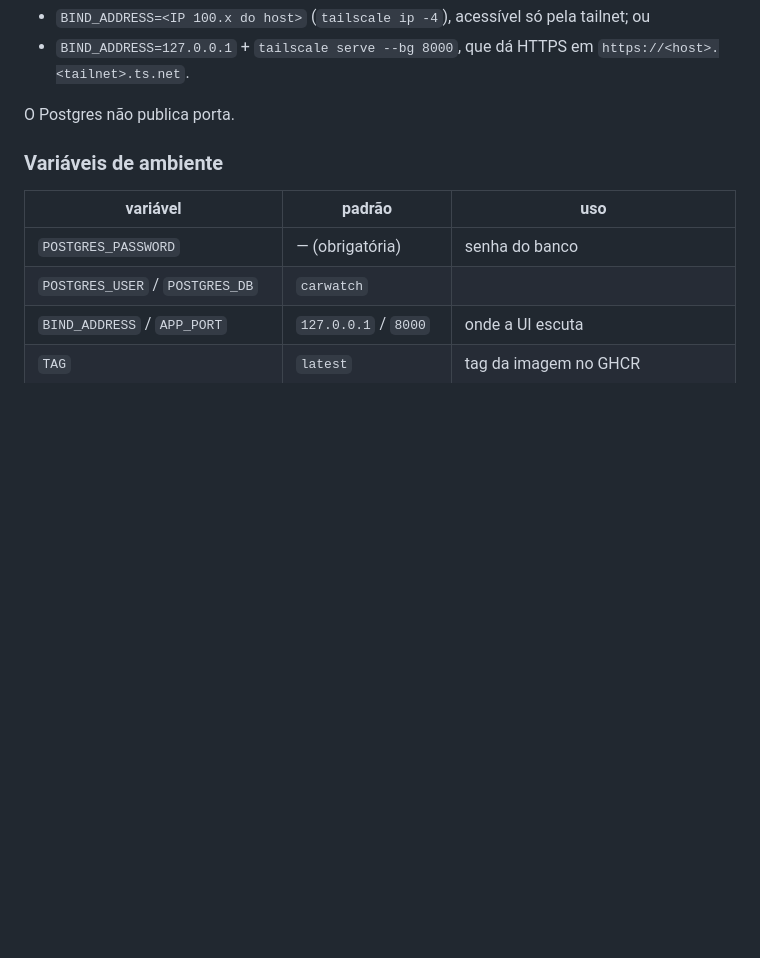
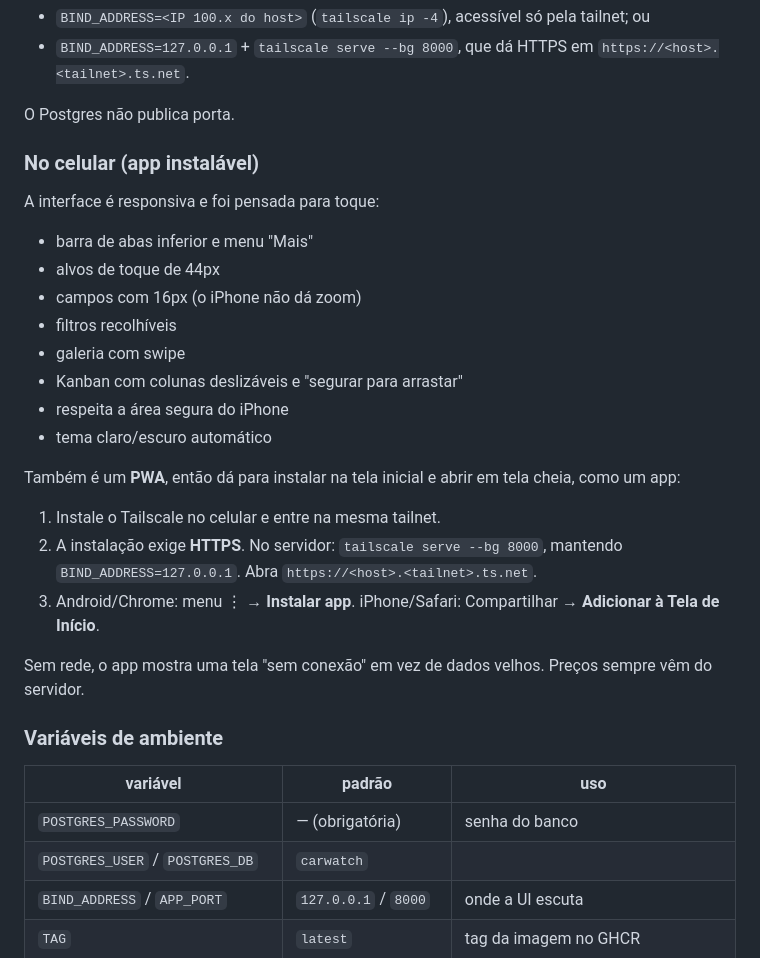
Before and after one commit to Tudolin/findcar, a Markdown page: README.md, the part around the change. GitHub-like rendering; blank space fills up the shorter version.

Commit message:
feat(pwa): manifest, ícones, service worker e tela offline; README explica instalação no celular
Co-Authored-By: Claude Opus 5.5 <noreply@anthropic.com>
Claude-Session: https://claude.ai/code/session_01WwUGFyBA36jpr5uSBcQEpp

```diff
--- a/README.md
+++ b/README.md
@@ -55,6 +55,28 @@ ou use `docker compose up -d --build` a partir de um clone.
 - `BIND_ADDRESS=127.0.0.1` + `tailscale serve --bg 8000`, que dá HTTPS em `https://<host>.<tailnet>.ts.net`.
 
 O Postgres não publica porta.
+
+### No celular (app instalável)
+
+A interface é responsiva e foi pensada para toque:
+- barra de abas inferior e menu "Mais"
+- alvos de toque de 44px
+- campos com 16px (o iPhone não dá zoom)
+- filtros recolhíveis
+- galeria com swipe
+- Kanban com colunas deslizáveis e "segurar para arrastar"
+- respeita a área segura do iPhone
+- tema claro/escuro automático
+
+Também é um **PWA**, então dá para instalar na tela inicial e abrir em tela cheia, como um app:
+
+1. Instale o Tailscale no celular e entre na mesma tailnet.
+2. A instalação exige **HTTPS**. No servidor: `tailscale serve --bg 8000`, mantendo
+   `BIND_ADDRESS=127.0.0.1`. Abra `https://<host>.<tailnet>.ts.net`.
+3. Android/Chrome: menu ⋮ → **Instalar app**. iPhone/Safari: Compartilhar → **Adicionar à Tela de Início**.
+
+Sem rede, o app mostra uma tela "sem conexão" em vez de dados velhos. Preços sempre vêm do
+servidor.
 
 ### Variáveis de ambiente
 
```
